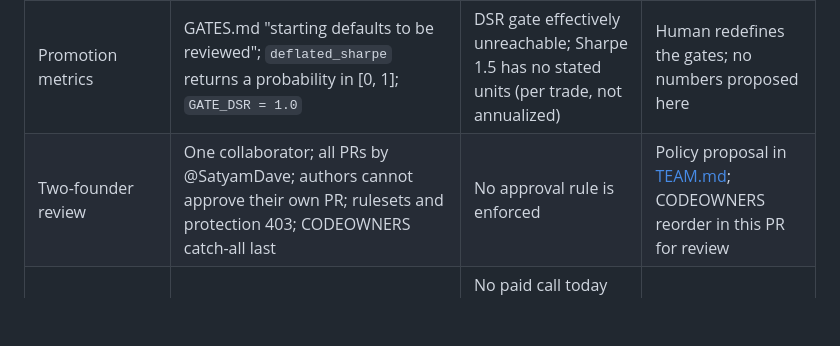
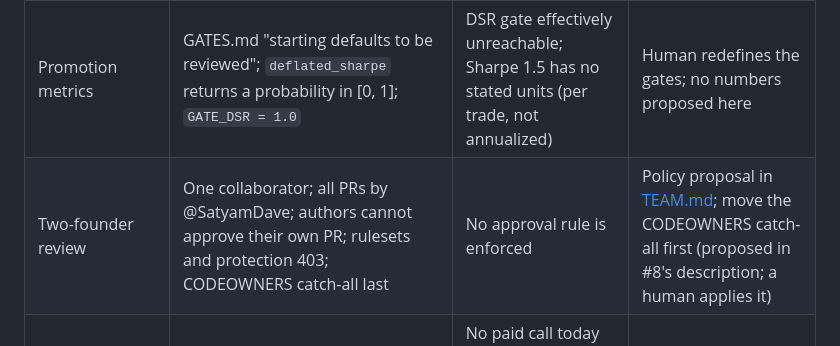
Before and after one commit to SatyamDave/fall_forward_labs, a Markdown page: docs/reports/base-status.md, the part around the change. Rendered like a GitHub page; blank space fills up the shorter version.

```diff
--- a/docs/reports/base-status.md
+++ b/docs/reports/base-status.md
@@ -123,7 +123,7 @@ merged.
 | Token-bucket test (#15) | One commit touches `pacing.rs`; the earlier failing version is not in any branch or log. Current assertions match the documented contract | Could not confirm no assertion was weakened | #15 author states in the PR what changed and why |
 | SimVenue fills | `gateway/src/sim.rs`: queue position ignored; displayed size not reduced, so two aggressive orders can take the same quantity | Replay shows determinism, not execution quality | Never cite replay or SimVenue as fill evidence |
 | Promotion metrics | GATES.md "starting defaults to be reviewed"; `deflated_sharpe` returns a probability in [0, 1]; `GATE_DSR = 1.0` | DSR gate effectively unreachable; Sharpe 1.5 has no stated units (per trade, not annualized) | Human redefines the gates; no numbers proposed here |
-| Two-founder review | One collaborator; all PRs by @SatyamDave; authors cannot approve their own PR; rulesets and protection 403; CODEOWNERS catch-all last | No approval rule is enforced | Policy proposal in [TEAM.md](../TEAM.md); CODEOWNERS reorder in this PR for review |
+| Two-founder review | One collaborator; all PRs by @SatyamDave; authors cannot approve their own PR; rulesets and protection 403; CODEOWNERS catch-all last | No approval rule is enforced | Policy proposal in [TEAM.md](../TEAM.md); move the CODEOWNERS catch-all first (proposed in #8's description; a human applies it) |
 | Automation | POLICY.yaml `enabled: false`, but no workflow reads it; knowledge-sync, ai-review, gardener, learnings-triage call claude-code-action with only `--max-turns` | No paid call today (no key, no workflows on main); after #10/#13 merge and a key is added, those four run regardless of POLICY.yaml | Gate them on a variable or POLICY check with a budget before adding the key |
 | TypeSafe distillation | ADR-0011 quotes MCA §2.3(b) | Decision-layer Phase 5 blocked; nothing implemented | Keep blocked pending legal review |
 | Safeguard scope | Model hash check: the same PR can change bytes and hash (integrity, not provenance). `guard-protected.sh` hooks Edit/Write only; `Bash(uv *)` can write protected paths. No scrubber exists | Hooks are a convenience inside Claude Code, not enforcement | State demonstrated scope only |
```
Also changed, not shown: docs/audits/0001-reality-audit.md (+1 -1 lines).
